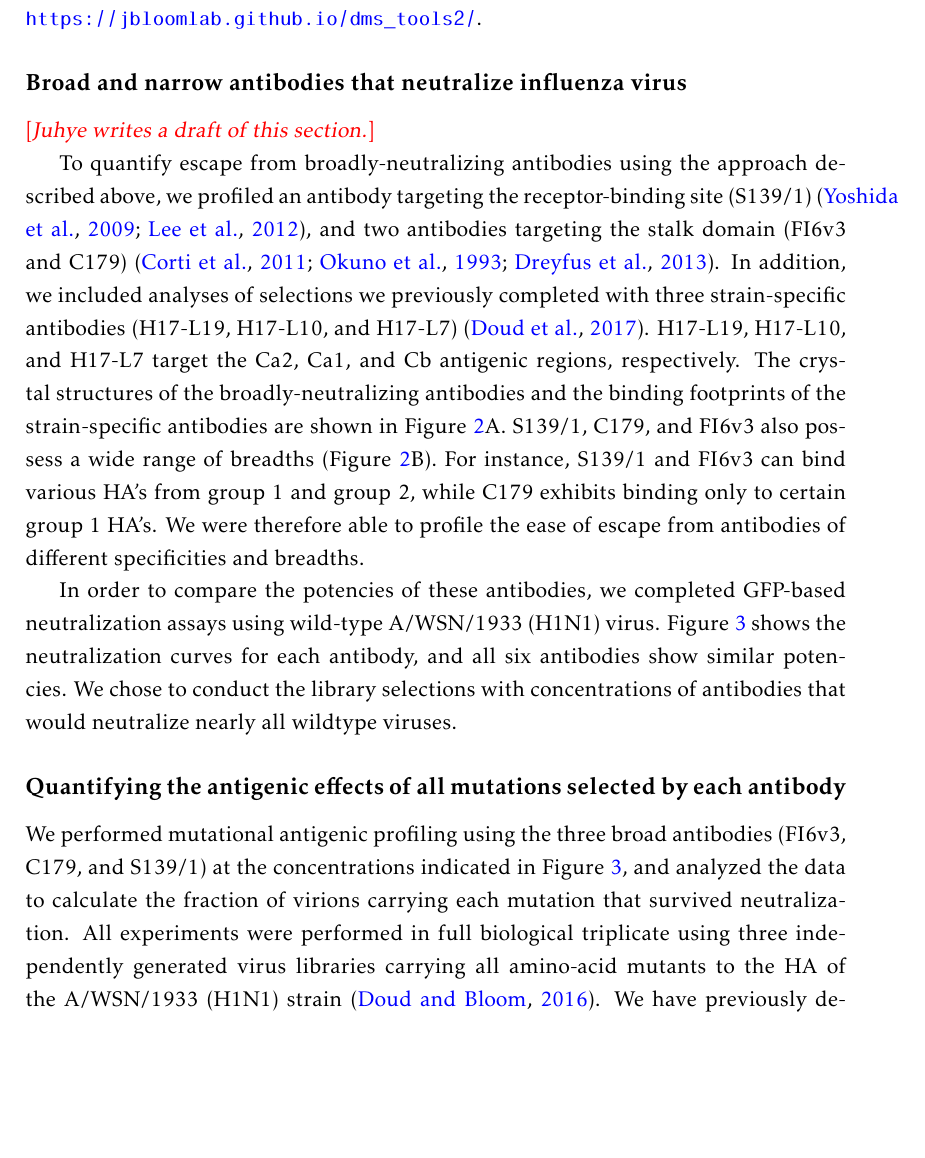
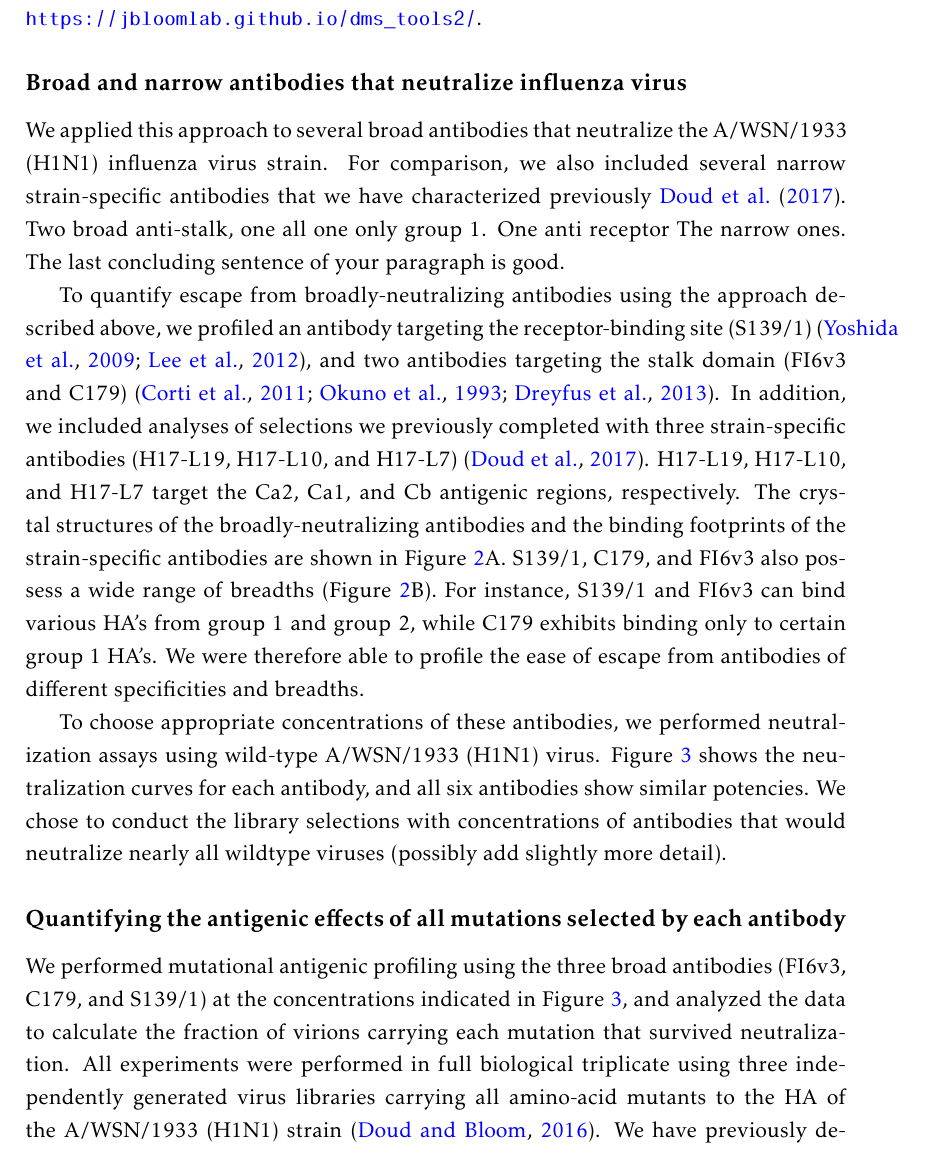
Before and after one commit to jbloomlab/HA_antibody_ease_of_escape, a LaTeX paper (paper/manuscript.tex): part of page 6 of 26, cut so that both start at the same text, the shorter picture padded with empty space. Compiled offline with pdfLaTeX.

Commit message:
minor suggestions to second results section

```diff
--- a/paper/manuscript.tex
+++ b/paper/manuscript.tex
@@ -174,7 +174,12 @@ Details of how the calculations are extended to account for sequencing errors an
 Open-source software that performs all steps in the analysis beginning with the deep sequencing data is available at \url{https://jbloomlab.github.io/dms_tools2/}.
 
 \subsection*{Broad and narrow antibodies that neutralize influenza virus}
-\comment{Juhye writes a draft of this section.}
+We applied this approach to several broad antibodies that neutralize the A/WSN/1933 (H1N1) influenza virus strain.
+For comparison, we also included several narrow strain-specific antibodies that we have characterized previously~\cite{doud2017complete}.
+Two broad anti-stalk, one all one only group 1.
+One anti receptor
+The narrow ones.
+The last concluding sentence of your paragraph is good.
 
 % blurbs about the specific antibodies we use here:
 To quantify escape from broadly-neutralizing antibodies using the approach described above, we profiled an antibody targeting the receptor-binding site (S139/1)~\citep{yoshida2009cross, lee2012heterosubtypic}, and two antibodies targeting the stalk domain (FI6v3 and C179)~\citep{corti2011neutralizing, okuno1993common, dreyfus2013structure}.
@@ -185,11 +190,9 @@ S139/1, C179, and FI6v3 also possess a wide range of breadths (Figure~\ref{fig:a
 For instance, S139/1 and FI6v3 can bind various HA's from group 1 and group 2, while C179 exhibits binding only to certain group 1 HA's.
 We were therefore able to profile the ease of escape from antibodies of different specificities and breadths.
 
-In order to compare the potencies of these antibodies, we completed GFP-based neutralization assays using wild-type A/WSN/1933 (H1N1) virus.
+To choose appropriate concentrations of these antibodies, we performed neutralization assays using wild-type A/WSN/1933 (H1N1) virus.
 Figure~\ref{fig:neutcurves} shows the neutralization curves for each antibody, and all six antibodies show similar potencies.
-We chose to conduct the library selections with concentrations of antibodies that would neutralize nearly all wildtype viruses.
-
-% (selection of escape mutants from S139/1 and C179 have been reported, but no reported escape mutants from FI6v3)
+We chose to conduct the library selections with concentrations of antibodies that would neutralize nearly all wildtype viruses (possibly add slightly more detail).
 
 \begin{figure}
 \centerline{\includegraphics[width=\textwidth]{figs/antibody_summary_fig/Ab_summary.pdf}}
```
